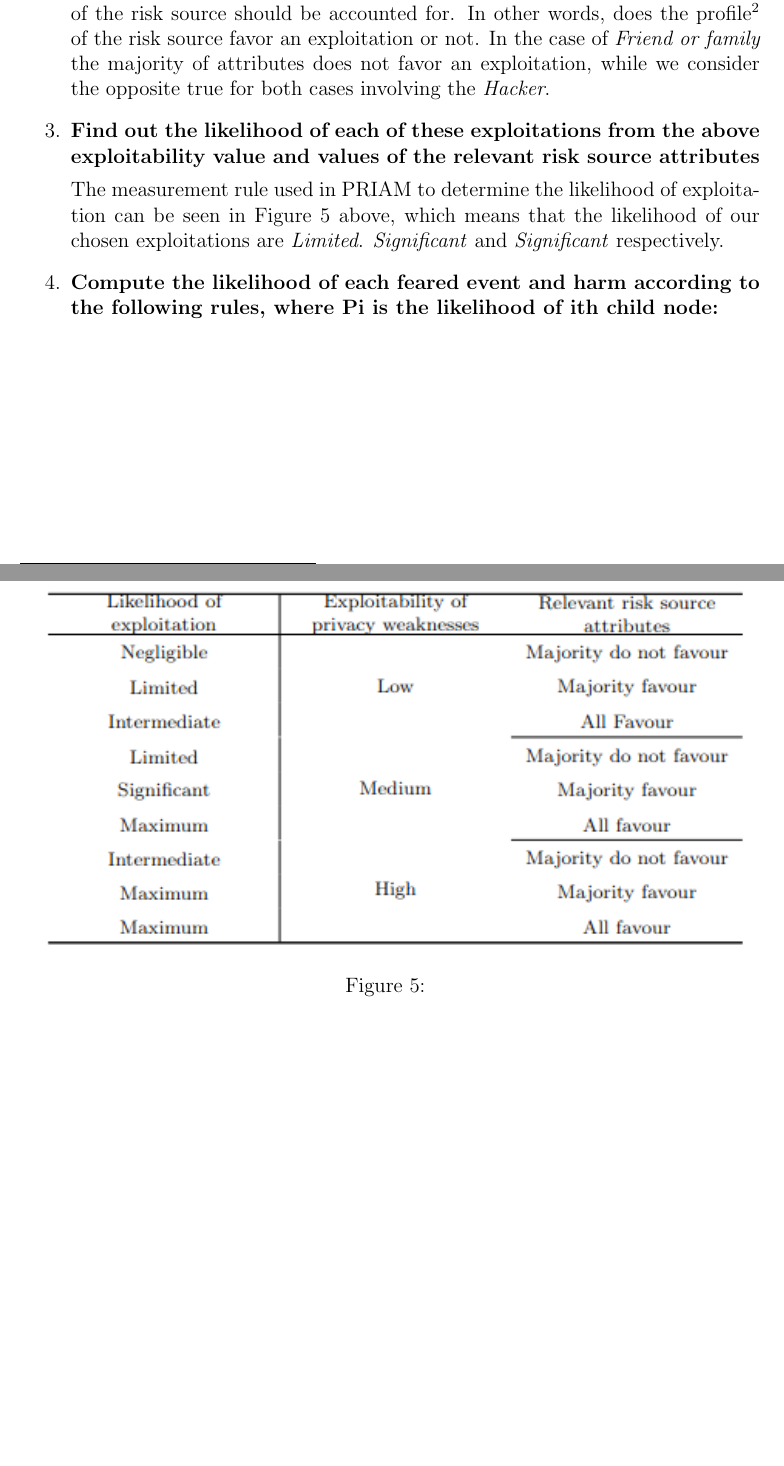
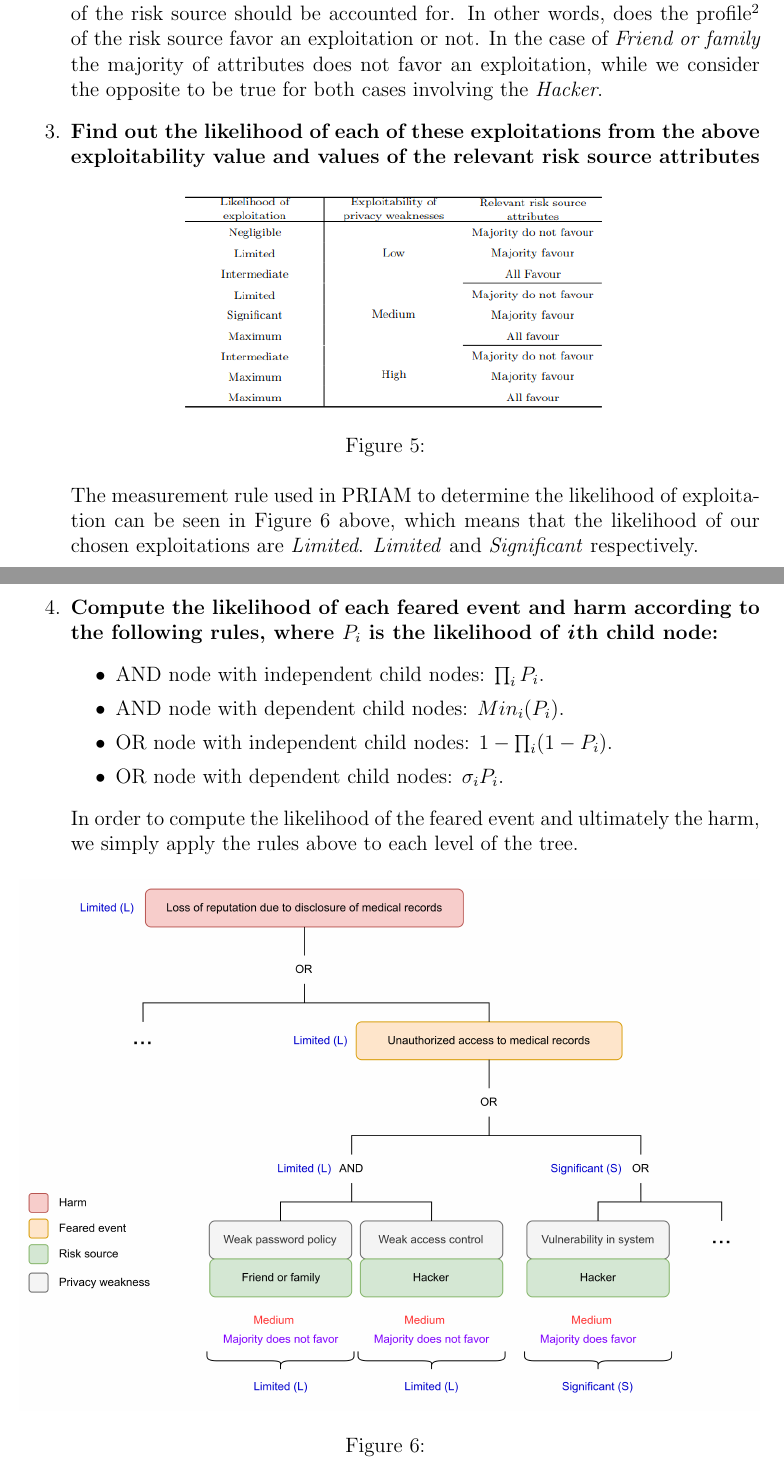
Before and after one commit to Hinnaaak/pbd_group_assignment, a LaTeX problem sheet (00_group_assignment_4b.tex, which reads 02_priam.tex): two parts of pages 7 and 8 of 12, joined at a grey line, cut so that both start at the same text, the shorter picture padded with empty space. Compiled offline with pdfLaTeX.

Commit message:
feat: add part on risk assessment

```diff
--- a/02_priam.tex
+++ b/02_priam.tex
@@ -104,14 +104,14 @@ given, is then calculated in the following way\cite{de2016priam}:
         the profile\footnote{Value of exploitation, motivation/fear etc.} of the risk
         source favor an exploitation or not. In the case of \textit{Friend or family}
         the majority of attributes does not favor an exploitation, while we
-        consider the opposite true for both cases involving the \textit{Hacker}.
+        consider the opposite to be true for both cases involving the \textit{Hacker}.
 
   \item{\textbf{Find out the likelihood of each of these exploitations from the above
         exploitability value and values of the relevant risk source attributes}}
 
         \begin{figure}[hbt!]
           \centering
-          \includegraphics[width=\textwidth]{pictures/measurement.png}
+          \includegraphics[width=0.6\textwidth]{pictures/measurement.png}
           \caption{}{}
           \label{fig:measurement}
         \end{figure}
@@ -119,15 +119,24 @@ given, is then calculated in the following way\cite{de2016priam}:
         The measurement rule used in PRIAM to determine the likelihood of
         exploitation can be seen in Figure \ref{fig:measurement} above, which means that
         the likelihood of our chosen exploitations are \textit{Limited}.
-        \textit{Significant} and \textit{Significant} respectively.
+        \textit{Limited} and \textit{Significant} respectively.
 
   \item{\textbf{Compute the likelihood of each feared event and harm according to the following
-        rules, where Pi is the likelihood of ith child node:}}
+        rules, where $P_i$ is the likelihood of \textit{i}th child node:}}
+        \begin{itemize}
+          \item AND node with independent child nodes: $\prod_{i}P_{i}$.
+          \item AND node with dependent child nodes: $Min_{i}(P_{i})$.
+          \item OR node with independent child nodes: $1-\prod_{i}(1-P_{i})$.
+          \item OR node with dependent child nodes: $\sigma_{i}P_{i}$.
+        \end{itemize}
 
-    % TODO: Fix notation and add rules
+        In order to compute the likelihood of the feared event and ultimately
+        the harm, we simply apply the rules above to each level of the tree.
 
-
-
-
-
+        \begin{figure}[hbt!]
+          \centering
+          \includegraphics[width=\textwidth]{pictures/harm_tree_wrl.png}
+          \caption{}{}
+          \label{fig:measurement}
+        \end{figure}
 \end{enumerate}
```
Also changed, not shown: pictures/harm_tree_wrl.png (added), pictures/step2.png, 02_priam.tex (2 more changed lines).
